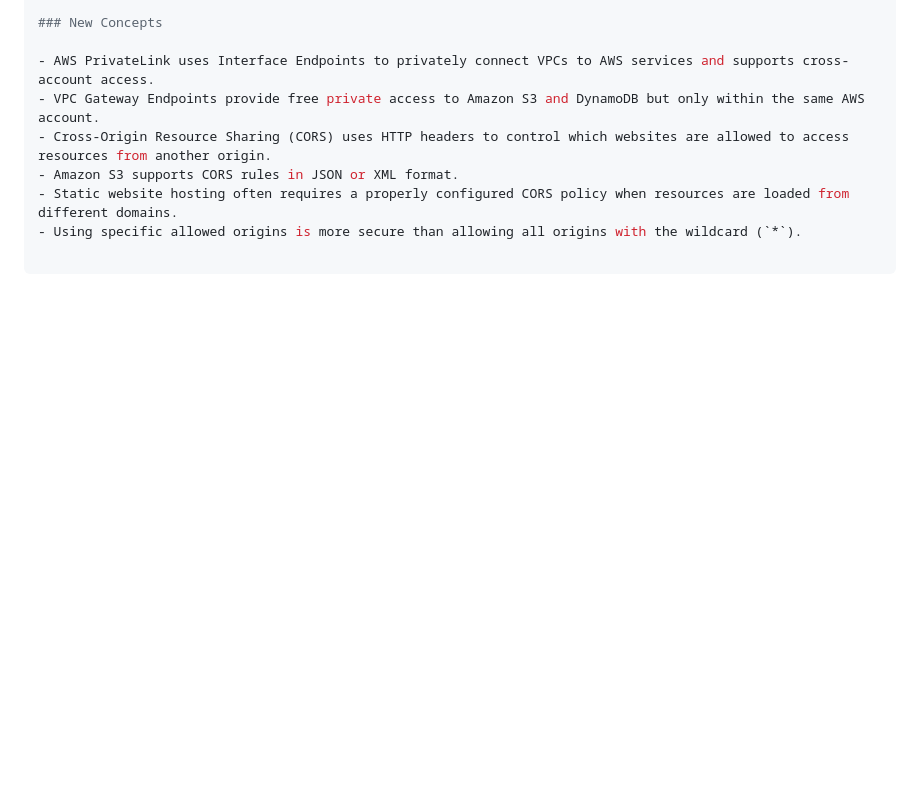
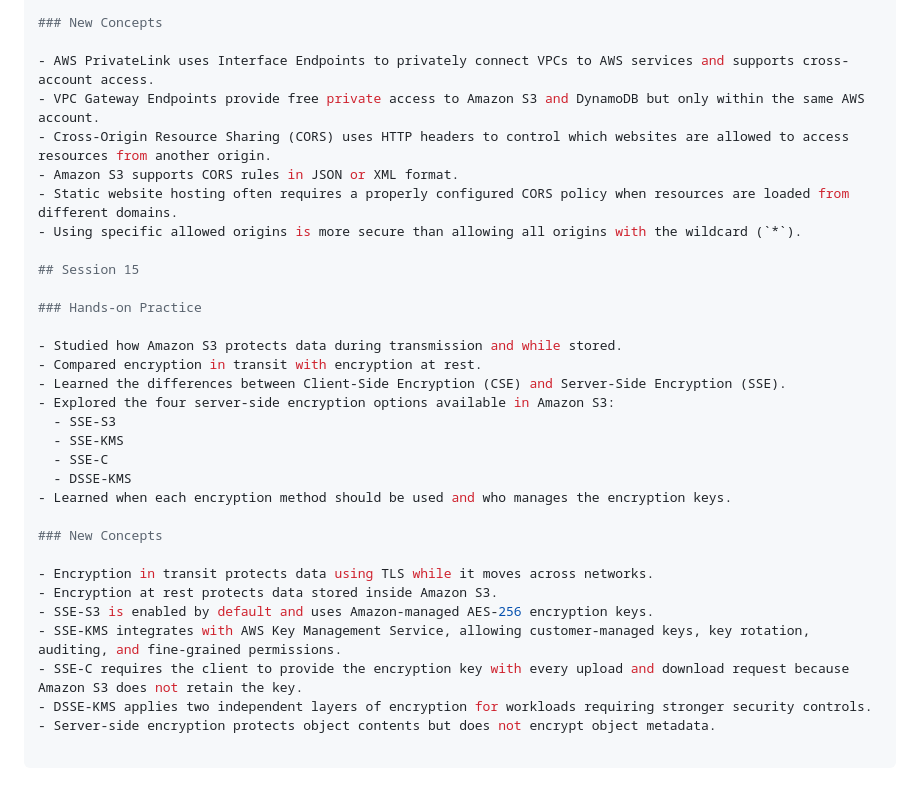
Before and after one commit to yousefmahallawi/AWS-Examples, a Markdown page: 01-Amazon-S3/learning-log.md, the part around the change. Rendered like a GitHub page; blank space fills up the shorter version.

```diff
--- a/01-Amazon-S3/learning-log.md
+++ b/01-Amazon-S3/learning-log.md
@@ -365,3 +365,27 @@ aws s3 rb s3://class-fun-ab-6346
 - Amazon S3 supports CORS rules in JSON or XML format.
 - Static website hosting often requires a properly configured CORS policy when resources are loaded from different domains.
 - Using specific allowed origins is more secure than allowing all origins with the wildcard (`*`).
+
+## Session 15
+
+### Hands-on Practice
+
+- Studied how Amazon S3 protects data during transmission and while stored.
+- Compared encryption in transit with encryption at rest.
+- Learned the differences between Client-Side Encryption (CSE) and Server-Side Encryption (SSE).
+- Explored the four server-side encryption options available in Amazon S3:
+  - SSE-S3
+  - SSE-KMS
+  - SSE-C
+  - DSSE-KMS
+- Learned when each encryption method should be used and who manages the encryption keys.
+
+### New Concepts
+
+- Encryption in transit protects data using TLS while it moves across networks.
+- Encryption at rest protects data stored inside Amazon S3.
+- SSE-S3 is enabled by default and uses Amazon-managed AES-256 encryption keys.
+- SSE-KMS integrates with AWS Key Management Service, allowing customer-managed keys, key rotation, auditing, and fine-grained permissions.
+- SSE-C requires the client to provide the encryption key with every upload and download request because Amazon S3 does not retain the key.
+- DSSE-KMS applies two independent layers of encryption for workloads requiring stronger security controls.
+- Server-side encryption protects object contents but does not encrypt object metadata.
```
Also changed, not shown: study-log.md (+39 -1 lines).
